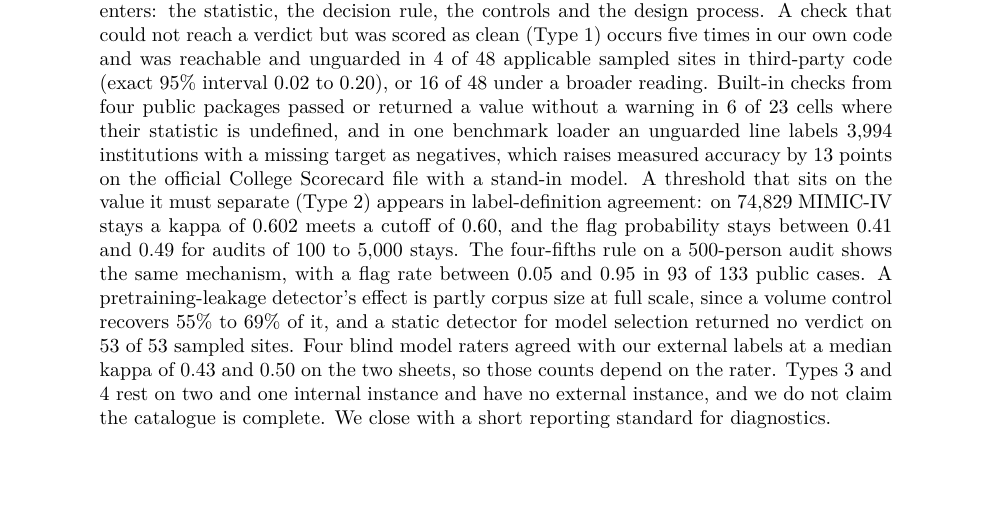
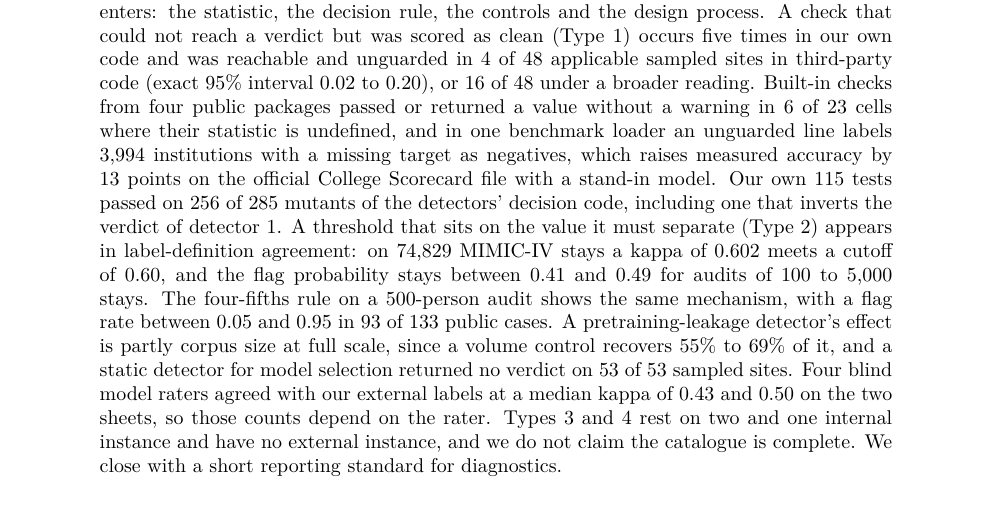
Before and after one commit to Nikhilodeon1/reboot, a LaTeX paper (v2/paper/main.tex): part of page 1 of 17, cut so that both start at the same text. Compiled offline with pdfLaTeX.

Commit message:
v2: abstract mentions the mutation result
Co-Authored-By: Claude Sonnet 5.5 <noreply@anthropic.com>

```diff
--- a/v2/paper/main.tex
+++ b/v2/paper/main.tex
@@ -24,7 +24,7 @@ Four Ways a Diagnostic Can Fail Quietly}
 \maketitle
 
 \begin{abstract}
-Automated diagnostics for confounds in clinical machine learning, such as label-definition checks and leakage detectors, return a verdict that readers take as evidence about a pipeline. We ask when such a verdict can be trusted, and audit five detectors we built with pre-registered controls, baselines on the same trained models, a read of 25 public repositories and executed tests of public code. The audit gives an initial catalogue of four ways a diagnostic fails whether or not its target confound is real, organized by the stage where each enters: the statistic, the decision rule, the controls and the design process. A check that could not reach a verdict but was scored as clean (Type 1) occurs five times in our own code and was reachable and unguarded in 4 of 48 applicable sampled sites in third-party code (exact 95\% interval 0.02 to 0.20), or 16 of 48 under a broader reading. Built-in checks from four public packages passed or returned a value without a warning in 6 of 23 cells where their statistic is undefined, and in one benchmark loader an unguarded line labels 3,994 institutions with a missing target as negatives, which raises measured accuracy by 13 points on the official College Scorecard file with a stand-in model. A threshold that sits on the value it must separate (Type 2) appears in label-definition agreement: on 74,829 MIMIC-IV stays a kappa of 0.602 meets a cutoff of 0.60, and the flag probability stays between 0.41 and 0.49 for audits of 100 to 5,000 stays. The four-fifths rule on a 500-person audit shows the same mechanism, with a flag rate between 0.05 and 0.95 in 93 of 133 public cases. A pretraining-leakage detector's effect is partly corpus size at full scale, since a volume control recovers 55\% to 69\% of it, and a static detector for model selection returned no verdict on 53 of 53 sampled sites. Four blind model raters agreed with our external labels at a median kappa of 0.43 and 0.50 on the two sheets, so those counts depend on the rater. Types 3 and 4 rest on two and one internal instance and have no external instance, and we do not claim the catalogue is complete. We close with a short reporting standard for diagnostics.
+Automated diagnostics for confounds in clinical machine learning, such as label-definition checks and leakage detectors, return a verdict that readers take as evidence about a pipeline. We ask when such a verdict can be trusted, and audit five detectors we built with pre-registered controls, baselines on the same trained models, a read of 25 public repositories and executed tests of public code. The audit gives an initial catalogue of four ways a diagnostic fails whether or not its target confound is real, organized by the stage where each enters: the statistic, the decision rule, the controls and the design process. A check that could not reach a verdict but was scored as clean (Type 1) occurs five times in our own code and was reachable and unguarded in 4 of 48 applicable sampled sites in third-party code (exact 95\% interval 0.02 to 0.20), or 16 of 48 under a broader reading. Built-in checks from four public packages passed or returned a value without a warning in 6 of 23 cells where their statistic is undefined, and in one benchmark loader an unguarded line labels 3,994 institutions with a missing target as negatives, which raises measured accuracy by 13 points on the official College Scorecard file with a stand-in model. Our own 115 tests passed on 256 of 285 mutants of the detectors' decision code, including one that inverts the verdict of detector 1. A threshold that sits on the value it must separate (Type 2) appears in label-definition agreement: on 74,829 MIMIC-IV stays a kappa of 0.602 meets a cutoff of 0.60, and the flag probability stays between 0.41 and 0.49 for audits of 100 to 5,000 stays. The four-fifths rule on a 500-person audit shows the same mechanism, with a flag rate between 0.05 and 0.95 in 93 of 133 public cases. A pretraining-leakage detector's effect is partly corpus size at full scale, since a volume control recovers 55\% to 69\% of it, and a static detector for model selection returned no verdict on 53 of 53 sampled sites. Four blind model raters agreed with our external labels at a median kappa of 0.43 and 0.50 on the two sheets, so those counts depend on the rater. Types 3 and 4 rest on two and one internal instance and have no external instance, and we do not claim the catalogue is complete. We close with a short reporting standard for diagnostics.
 \end{abstract}
 
 \section{Introduction}
```
